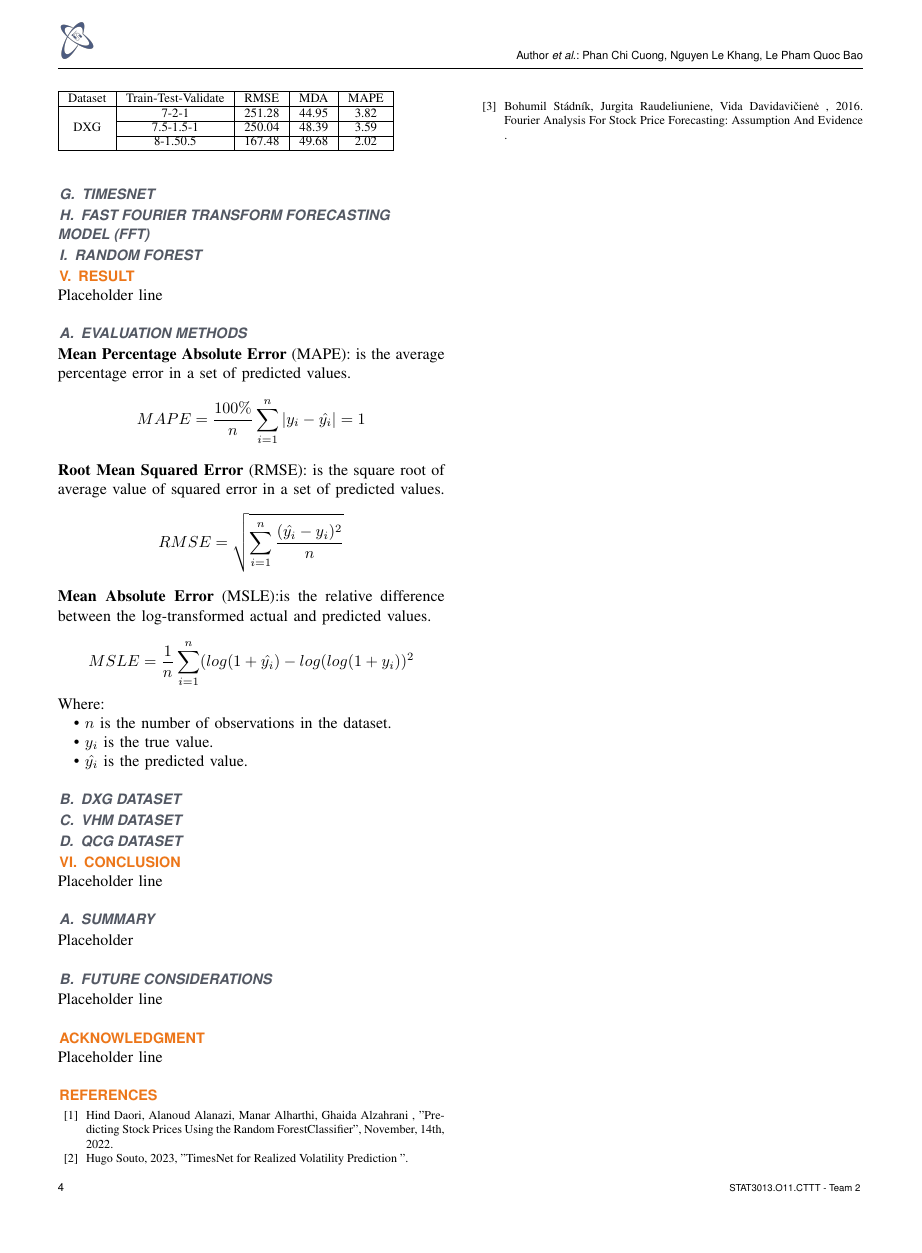
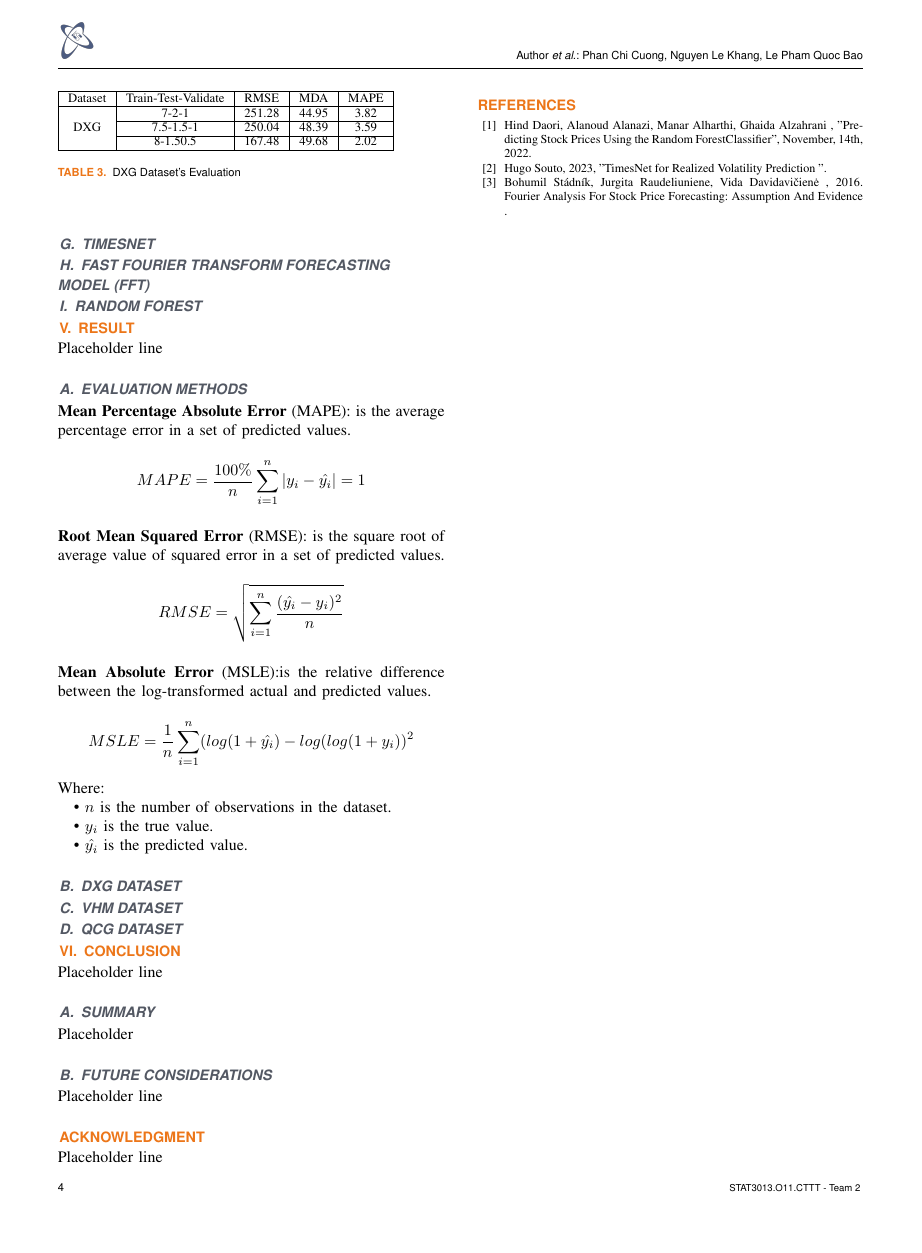
Before and after one commit to cngpc43/IS403.O21.HTCL, a LaTeX paper (Latex/TemplatePaper.tex): page 4 of 4. Compiled offline with pdfLaTeX; a missing font is replaced by an installed copy or a similar font; a LaTeX package or settings file that is missing is left out.

Commit message:
Add Label to Table

```diff
--- a/Latex/TemplatePaper.tex
+++ b/Latex/TemplatePaper.tex
@@ -260,6 +260,8 @@ Where: \\
                                 & 7.5-1.5-1                                & 250.04                    & 48.39                    & 3.59                      \\ \cline{2-5}
                                 & 8-1.50.5                                 & 167.48                    & 49.68                    & 2.02                      \\ \hline
   \end{tabular}
+  \caption{DXG Dataset's Evaluation}
+    \label{vcbresult}
   \end{table}
 
 
```
Also changed, not shown: Latex/TemplatePaper.pdf, 1 other file.
